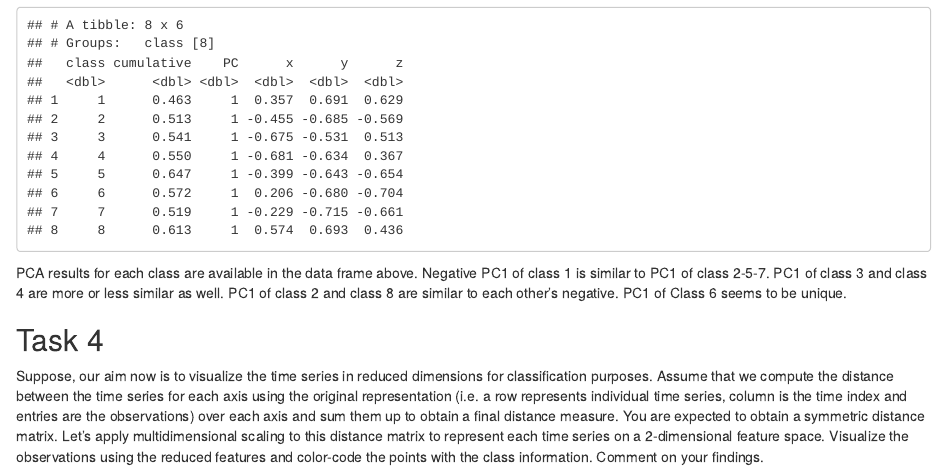
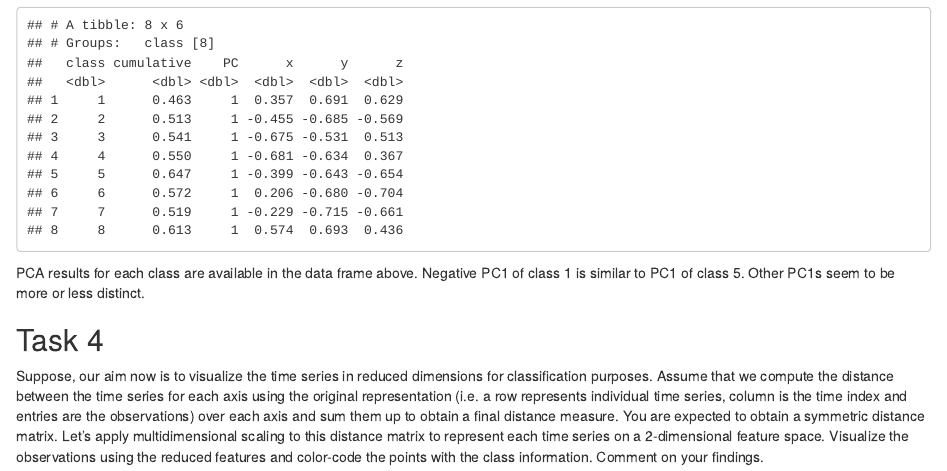
Before and after one commit to BU-IE-582/fall20-samedkagit, an R Markdown document (files/HW2/HW-2.Rmd): the page in a window 1100 px wide, from 11350 px down. The pictures show the output file files/HW2/HW-2.html that the author committed with the source, opened offline.

Commit message:
HW-2 correction

````diff
--- a/files/HW2/HW-2.Rmd
+++ b/files/HW2/HW-2.Rmd
@@ -166,8 +166,8 @@ class_pca <- train_xyz_long %>% group_by(class) %>% arrange(class) %>% nest() %>
 class_pca
 ```
 
-PCA results for each class are available in the data frame above. Negative PC1 of class 1 is similar to PC1 of class 2-5-7. PC1 of class 3 and
-class 4 are more or less similar as well. PC1 of class 2 and class 8 are similar to each other's negative. PC1 of Class 6 seems to be unique.
+PCA results for each class are available in the data frame above. Negative PC1 of class 1 is similar to PC1 of class 5. Other PC1s seem to be more or less
+distinct.
 
 ## Task 4
 
````
Also changed, not shown: files/HW2/HW-2.html.
